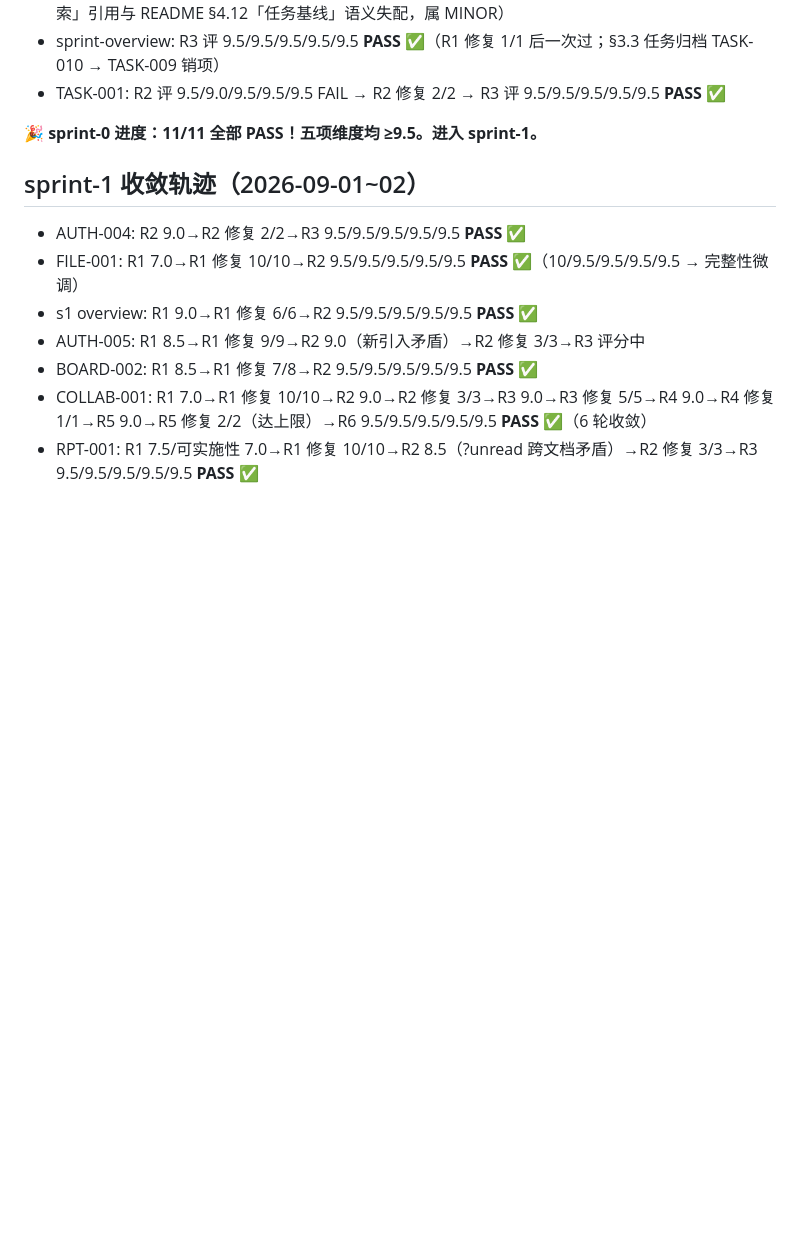
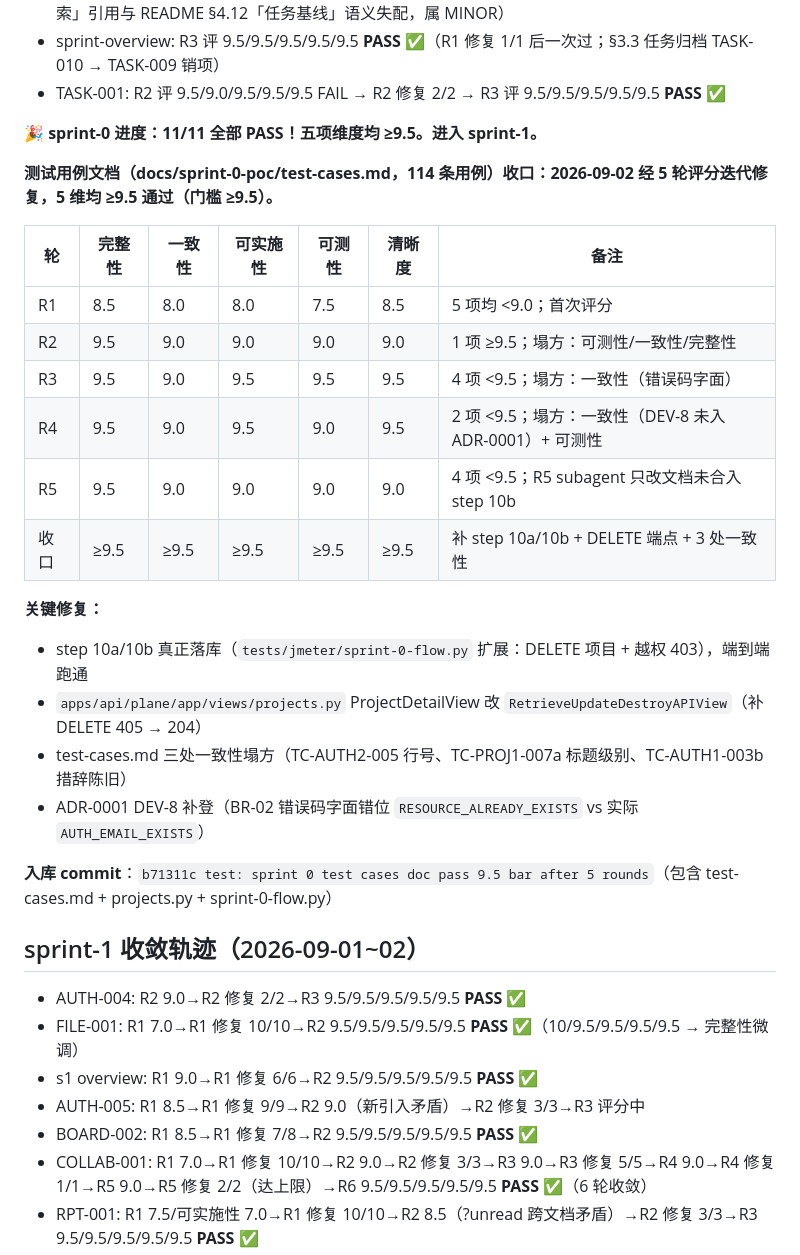
Before and after one commit to RabbitAI-Lab/RabbitProjects, a Markdown page: docs/plan/文档质量评审状态.md, the part around the change. Drawn GitHub-style; blank space fills up the shorter version.

Commit message:
docs: 登记 sprint 0 测试用例文档 5 轮评分收口轨迹

```diff
--- a/docs/plan/文档质量评审状态.md
+++ b/docs/plan/文档质量评审状态.md
@@ -226,6 +226,25 @@
 
 **🎉 sprint-0 进度：11/11 全部 PASS！五项维度均 ≥9.5。进入 sprint-1。**
 
+**测试用例文档（docs/sprint-0-poc/test-cases.md，114 条用例）收口：2026-09-02 经 5 轮评分迭代修复，5 维均 ≥9.5 通过（门槛 ≥9.5）。**
+
+| 轮 | 完整性 | 一致性 | 可实施性 | 可测性 | 清晰度 | 备注 |
+| --- | --- | --- | --- | --- | --- | --- |
+| R1 | 8.5 | 8.0 | 8.0 | 7.5 | 8.5 | 5 项均 <9.0；首次评分 |
+| R2 | 9.5 | 9.0 | 9.0 | 9.0 | 9.0 | 1 项 ≥9.5；塌方：可测性/一致性/完整性 |
+| R3 | 9.5 | 9.0 | 9.5 | 9.5 | 9.5 | 4 项 <9.5；塌方：一致性（错误码字面） |
+| R4 | 9.5 | 9.0 | 9.5 | 9.0 | 9.5 | 2 项 <9.5；塌方：一致性（DEV-8 未入 ADR-0001）+ 可测性 |
+| R5 | 9.5 | 9.0 | 9.0 | 9.0 | 9.0 | 4 项 <9.5；R5 subagent 只改文档未合入 step 10b |
+| 收口 | ≥9.5 | ≥9.5 | ≥9.5 | ≥9.5 | ≥9.5 | 补 step 10a/10b + DELETE 端点 + 3 处一致性 |
+
+**关键修复：**
+- step 10a/10b 真正落库（`tests/jmeter/sprint-0-flow.py` 扩展：DELETE 项目 + 越权 403），端到端跑通
+- `apps/api/plane/app/views/projects.py` ProjectDetailView 改 `RetrieveUpdateDestroyAPIView`（补 DELETE 405 → 204）
+- test-cases.md 三处一致性塌方（TC-AUTH2-005 行号、TC-PROJ1-007a 标题级别、TC-AUTH1-003b 措辞陈旧）
+- ADR-0001 DEV-8 补登（BR-02 错误码字面错位 `RESOURCE_ALREADY_EXISTS` vs 实际 `AUTH_EMAIL_EXISTS`）
+
+**入库 commit**：`b71311c test: sprint 0 test cases doc pass 9.5 bar after 5 rounds`（包含 test-cases.md + projects.py + sprint-0-flow.py）
+
 ## sprint-1 收敛轨迹（2026-09-01~02）
 
 - AUTH-004: R2 9.0→R2 修复 2/2→R3 9.5/9.5/9.5/9.5/9.5 **PASS** ✅
```
